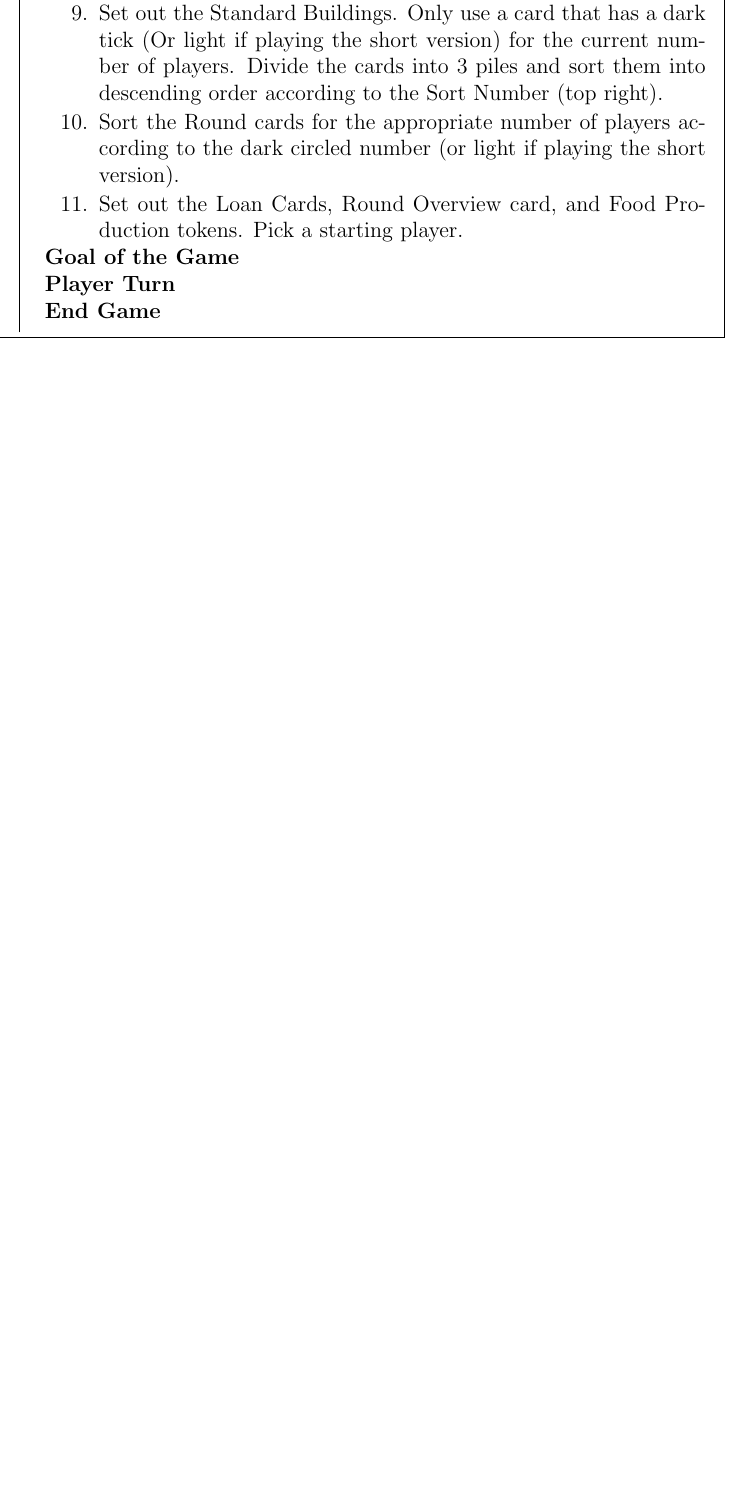
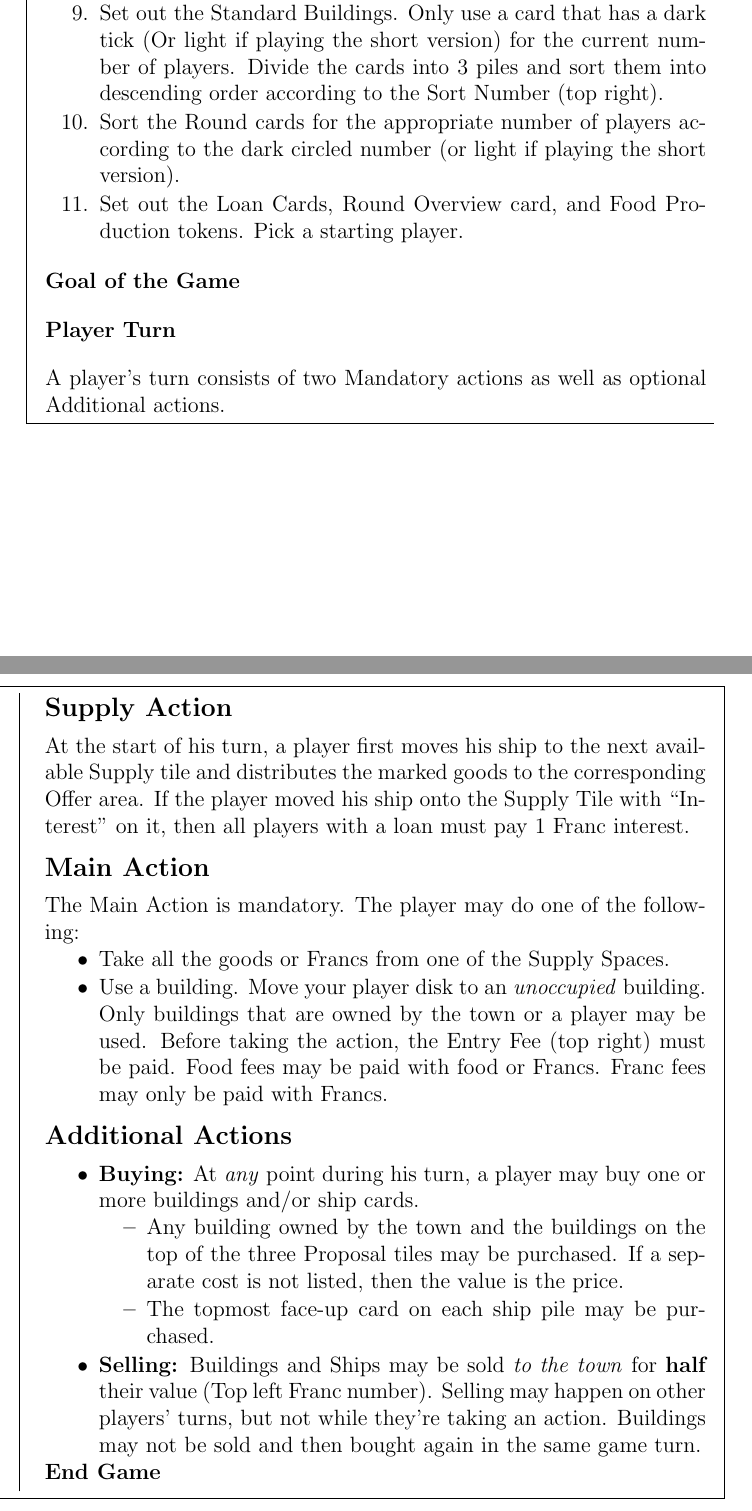
Before and after one commit to MJJoyce/GameSummarySheets, a LaTeX document (LeHavre/LeHavre.tex): part of one column of the page before the commit and two parts of the columns of the page after it, the two joined at a grey line, cut so that both start at the same text, the shorter picture padded with empty space. Compiled offline with pdfLaTeX.

Commit message:
Add Player's turn section

```diff
--- a/LeHavre/LeHavre.tex
+++ b/LeHavre/LeHavre.tex
@@ -80,7 +80,30 @@
 \end{enumerateCustom}
 
 \section*{Goal of the Game}
+
 \section*{Player Turn}
+A player's turn consists of two Mandatory actions as well as optional Additional actions.
+
+\subsection*{Supply Action}
+At the start of his turn, a player first moves his ship to the next available Supply tile and distributes the marked goods to the corresponding Offer area. If the player moved his ship onto the Supply Tile with ``Interest'' on it, then all players with a loan must pay 1 Franc interest.
+
+\subsection*{Main Action}
+The Main Action is mandatory. The player may do one of the following:
+\begin{itemizeCustom}
+	\item Take all the goods or Francs from one of the Supply Spaces.
+	\item Use a building. Move your player disk to an \emph{unoccupied} building. Only buildings that are owned by the town or a player may be used. Before taking the action, the Entry Fee (top right) must be paid. Food fees may be paid with food or Francs. Franc fees may only be paid with Francs.
+\end{itemizeCustom}
+
+\subsection*{Additional Actions}
+\begin{itemizeCustom}
+	\item \textbf{Buying:} At \emph{any} point during his turn, a player may buy one or more buildings and/or ship cards.
+		\begin{itemizeCustom}
+			\item Any building owned by the town and the buildings on the top of the three Proposal tiles may be purchased. If a separate cost is not listed, then the value is the price.
+			\item The topmost face-up card on each ship pile may be purchased.
+		\end{itemizeCustom}
+	\item \textbf{Selling:} Buildings and Ships may be sold \emph{to the town} for \textbf{half} their value (Top left Franc number). Selling may happen on other players' turns, but not while they're taking an action. Buildings may not be sold and then bought again in the same game turn.
+\end{itemizeCustom}
+
 \section*{End Game}
 
 \end{multicols*}
```
Also changed, not shown: LeHavre/LeHavre.pdf.
